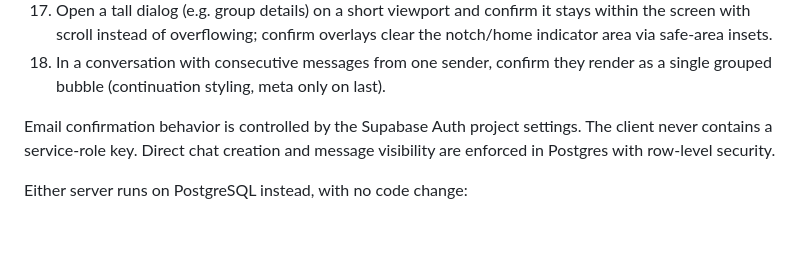
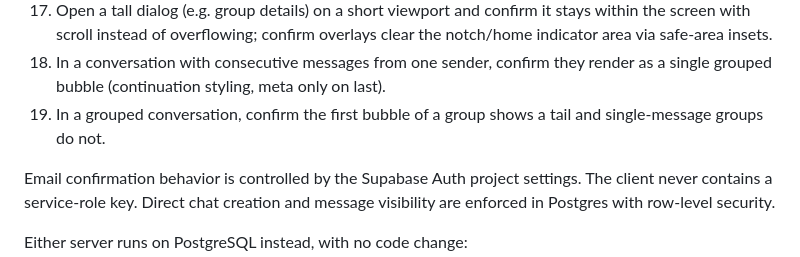
Before and after one commit to Wix-Tech/Guildkeep, a Markdown page: README.md, the part around the change. Drawn GitHub-style; blank space fills up the shorter version.

Commit message:
Phase 17: extend release checklist with tail checks

```diff
--- a/README.md
+++ b/README.md
@@ -308,6 +308,8 @@ can access.
      clear the notch/home indicator area via safe-area insets.
   18. In a conversation with consecutive messages from one sender, confirm they
       render as a single grouped bubble (continuation styling, meta only on last).
+  19. In a grouped conversation, confirm the first bubble of a group shows a tail
+      and single-message groups do not.
 
 Email confirmation behavior is controlled by the Supabase Auth project settings.
 The client never contains a service-role key. Direct chat creation and message
```
